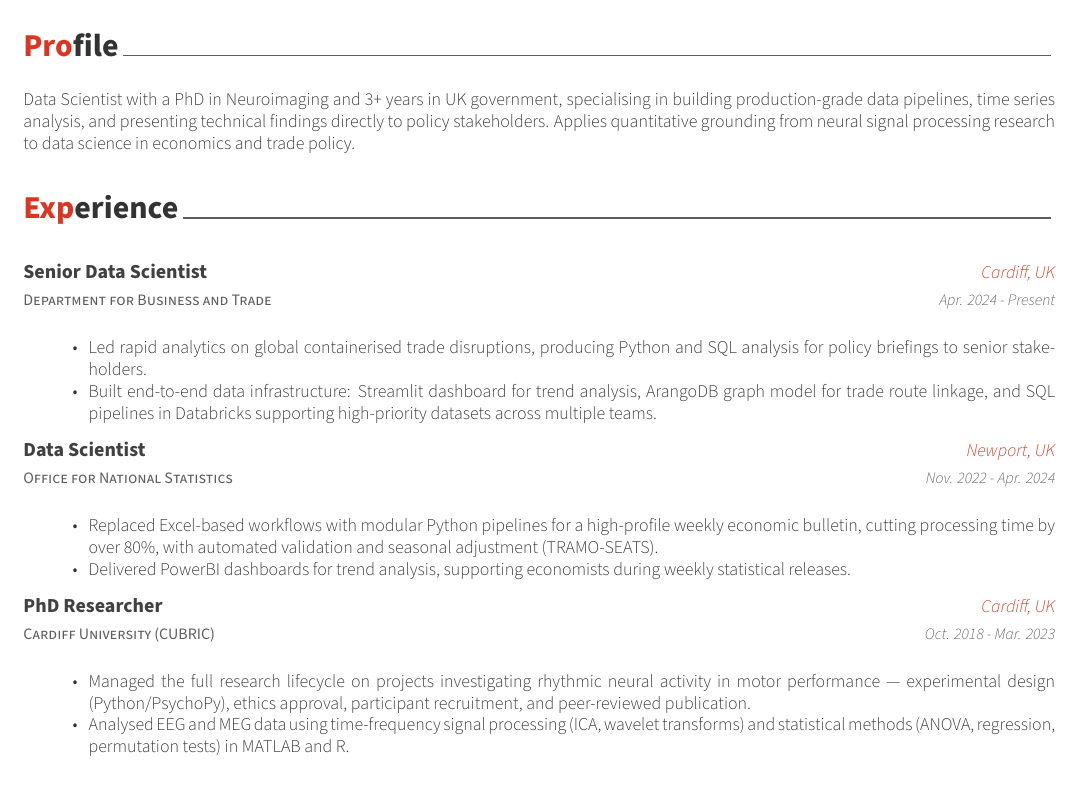
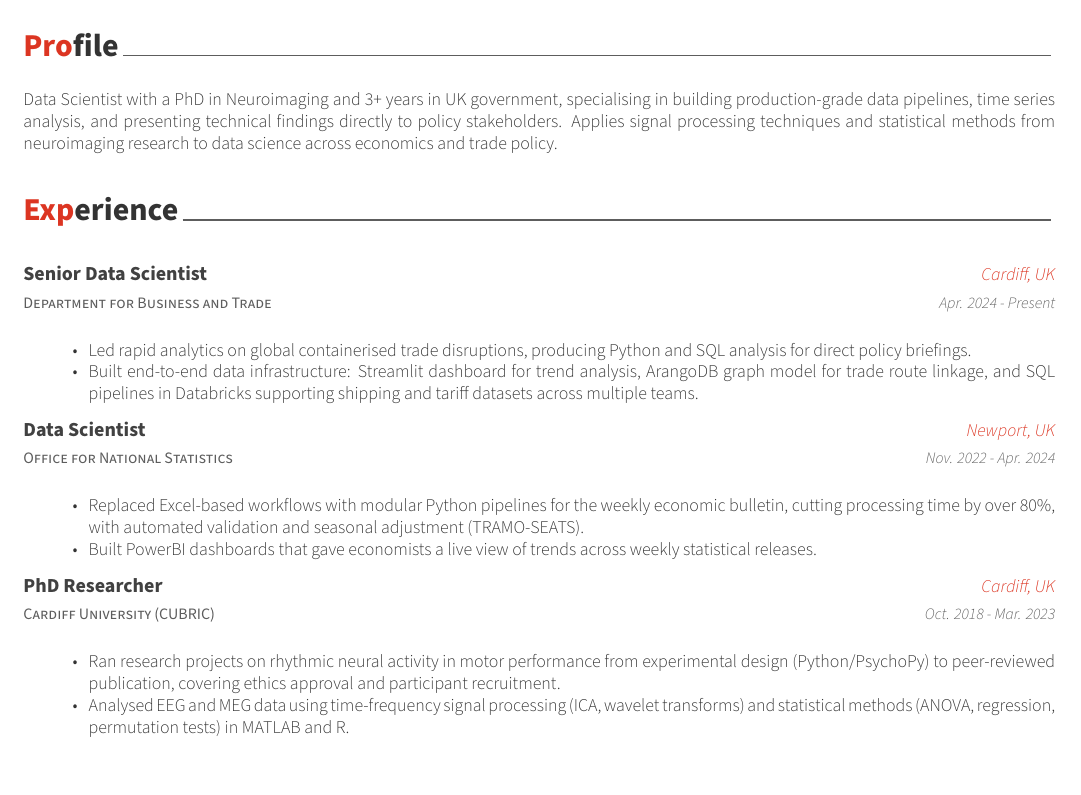
Before and after one commit to JBarone90/cv, a LaTeX CV (Jacopo_cv.tex, which reads cv/experience.tex, cv/summary.tex): part of the page, cut so that both start at the same text. Compiled offline with XeLaTeX.

Commit message:
style: writing-coach pass — fix weak verbs, remove filler qualifiers, sharpen summary

```diff
--- a/cv/experience.tex
+++ b/cv/experience.tex
@@ -19,8 +19,8 @@
       \begin{cvitems} % Description(s) of tasks/responsibilities
         \item[] {\jobstyle{}
             \begin{itemize} % Description(s) of tasks/responsibilities
-                \item {Led rapid analytics on global containerised trade disruptions, producing Python and SQL analysis for policy briefings to senior stakeholders.}
-                \item {Built end-to-end data infrastructure: Streamlit dashboard for trend analysis, ArangoDB graph model for trade route linkage, and SQL pipelines in Databricks supporting high-priority datasets across multiple teams.}
+                \item {Led rapid analytics on global containerised trade disruptions, producing Python and SQL analysis for direct policy briefings.}
+                \item {Built end-to-end data infrastructure: Streamlit dashboard for trend analysis, ArangoDB graph model for trade route linkage, and SQL pipelines in Databricks supporting shipping and tariff datasets across multiple teams.}
                 % \item {Deployed Great Expectations for automated data quality monitoring and led QA negotiations with an external data provider, strengthening the department's contract position following data integrity issues.}
                 % \item {Maintained and optimised a monthly SQL pipeline in Databricks, supporting a high-priority shipping trade dataset used across multiple teams.}
                 % \item {Implemented a data quality assurance framework using Great Expectations, enabling monthly automated monitoring of key datasets and early detection of anomalies.}
@@ -39,8 +39,8 @@
       \begin{cvitems} % Description(s) of tasks/responsibilities
         \item[] {\jobstyle{}
             \begin{itemize} % Description(s) of tasks/responsibilities
-                \item {Replaced Excel-based workflows with modular Python pipelines for a high-profile weekly economic bulletin, cutting processing time by over 80\%, with automated validation and seasonal adjustment (TRAMO-SEATS).}
-                \item {Delivered PowerBI dashboards for trend analysis, supporting economists during weekly statistical releases.}
+                \item {Replaced Excel-based workflows with modular Python pipelines for the weekly economic bulletin, cutting processing time by over 80\%, with automated validation and seasonal adjustment (TRAMO-SEATS).}
+                \item {Built PowerBI dashboards that gave economists a live view of trends across weekly statistical releases.}
                 % \item {Mentored junior analysts in Python and PowerBI, led GitLab documentation standards and internal workshops, and pioneered LLM-based automation (RAG) for publication workflows.}
                 % \item {Built PowerBI dashboards that enabled economists to extract timely insights, supporting rapid analysis and decision-making in a fast-paced environment.}
                 % \item {Applied TRAMO-SEATS for seasonal adjustment of high-frequency time series, improving the accuracy of economic indicators.}
@@ -60,7 +60,7 @@
       \begin{cvitems} % Description(s) of tasks/responsibilities
         \item[] {\jobstyle{}
             \begin{itemize} % Description(s) of tasks/responsibilities
-            \item {Managed the full research lifecycle on projects investigating rhythmic neural activity in motor performance — experimental design (Python/PsychoPy), ethics approval, participant recruitment, and peer-reviewed publication.}
+            \item {Ran research projects on rhythmic neural activity in motor performance from experimental design (Python/PsychoPy) to peer-reviewed publication, covering ethics approval and participant recruitment.}
             \item {Analysed EEG and MEG data using time-frequency signal processing (ICA, wavelet transforms) and statistical methods (ANOVA, regression, permutation tests) in MATLAB and R.}
             % \item {Optimised high-throughput data processing on SLURM HPC clusters for large-scale neural datasets.}
             % \item {Performed rigorous statistical testing using MATLAB and R, including correlation, regression, ANOVA, and permutation tests to validate hypotheses.}
--- a/cv/summary.tex
+++ b/cv/summary.tex
@@ -1,5 +1,5 @@
 \cvsection{Profile}
 
 \begin{cvparagraph}
-Data Scientist with a PhD in Neuroimaging and 3+ years in UK government, specialising in building production-grade data pipelines, time series analysis, and presenting technical findings directly to policy stakeholders. Applies quantitative grounding from neural signal processing research to data science in economics and trade policy.
+Data Scientist with a PhD in Neuroimaging and 3+ years in UK government, specialising in building production-grade data pipelines, time series analysis, and presenting technical findings directly to policy stakeholders. Applies signal processing techniques and statistical methods from neuroimaging research to data science across economics and trade policy.
 \end{cvparagraph}
```
Also changed, not shown: CLAUDE.md (+4 -0 lines), Jacopo_cv.tex (+1 -1 lines).
